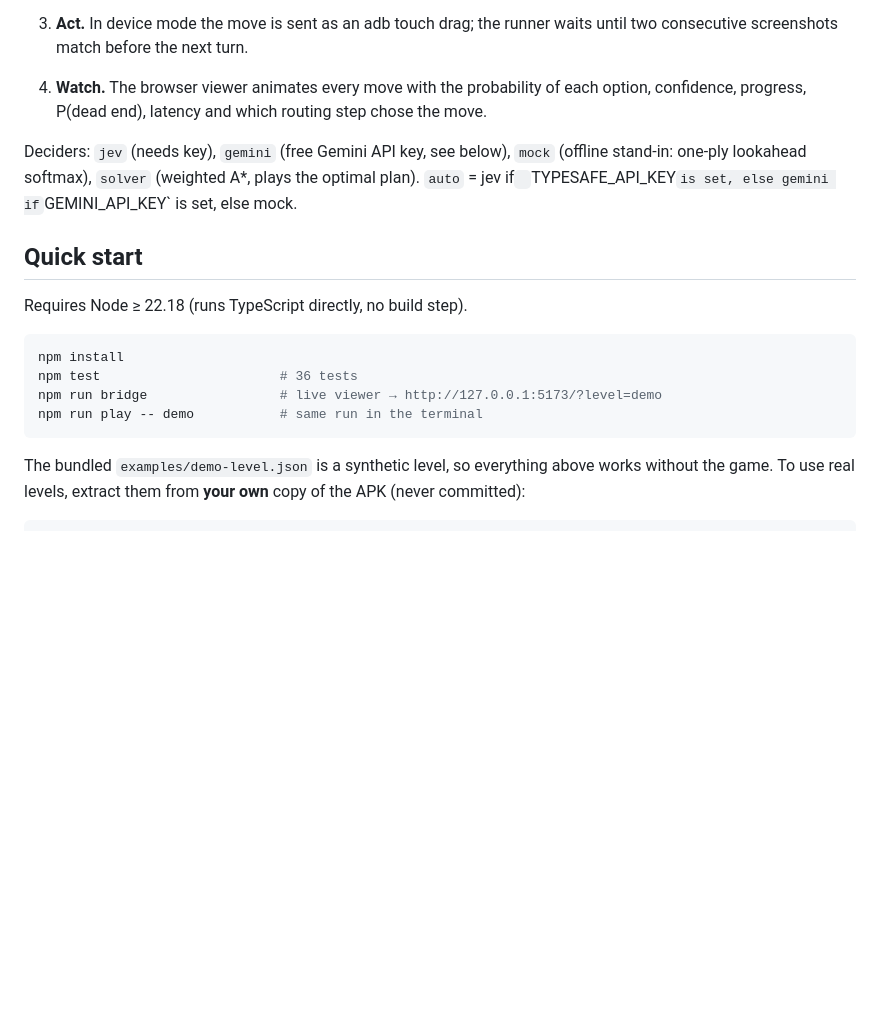
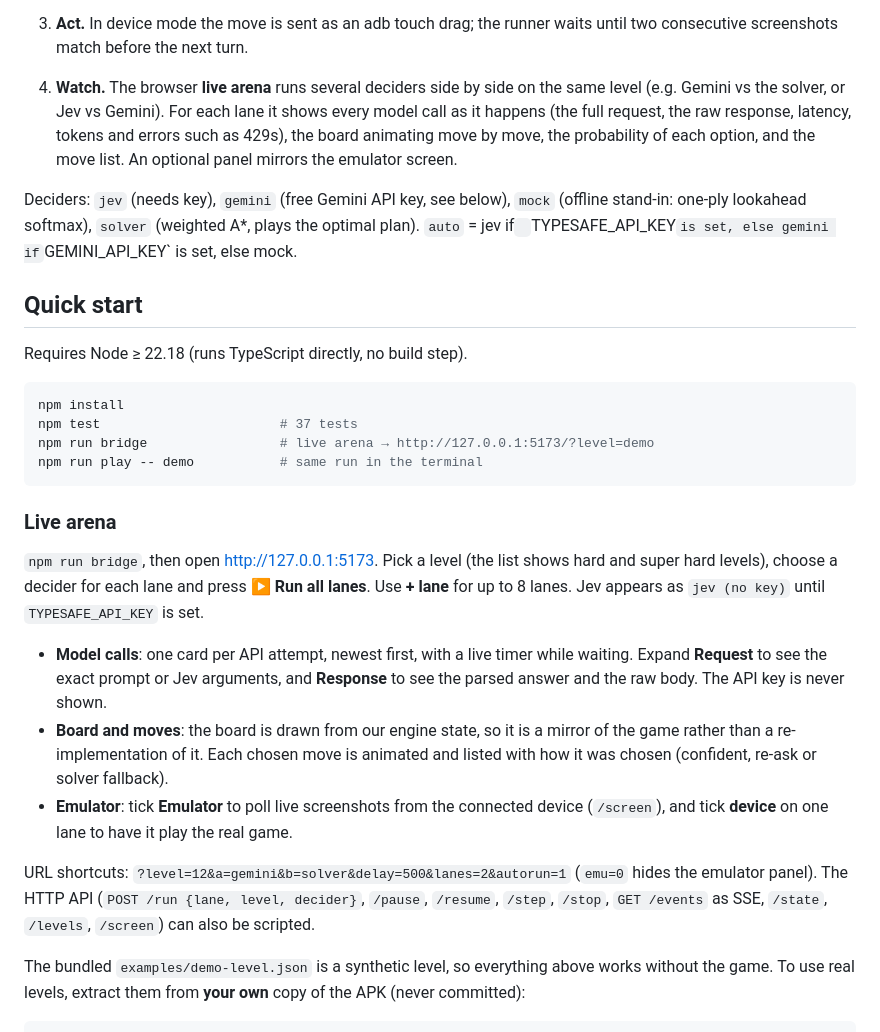
Before and after one commit to mrinal-rangers/JEV-block-out, a Markdown page: README.md, the part around one of its changes. Rendered like a GitHub page; blank space fills up the shorter version.

````diff
--- a/README.md
+++ b/README.md
@@ -51,8 +51,11 @@ flowchart LR
    5 options, then a solver fallback.
 3. **Act.** In device mode the move is sent as an adb touch drag; the runner waits until two
    consecutive screenshots match before the next turn.
-4. **Watch.** The browser viewer animates every move with the probability of each option,
-   confidence, progress, P(dead end), latency and which routing step chose the move.
+4. **Watch.** The browser **live arena** runs several deciders side by side on the same level
+   (e.g. Gemini vs the solver, or Jev vs Gemini). For each lane it shows every model call as it
+   happens (the full request, the raw response, latency, tokens and errors such as 429s), the board
+   animating move by move, the probability of each option, and the move list. An optional panel
+   mirrors the emulator screen.
 
 Deciders: `jev` (needs key), `gemini` (free Gemini API key, see below), `mock` (offline stand-in:
 one-ply lookahead softmax), `solver` (weighted A*, plays the optimal plan). `auto` = jev if`
@@ -64,10 +67,29 @@ Requires Node ≥ 22.18 (runs TypeScript directly, no build step).
 
 ```powershell
 npm install
-npm test                       # 36 tests
-npm run bridge                 # live viewer → http://127.0.0.1:5173/?level=demo
+npm test                       # 37 tests
+npm run bridge                 # live arena → http://127.0.0.1:5173/?level=demo
 npm run play -- demo           # same run in the terminal
 ```
+
+### Live arena
+
+`npm run bridge`, then open <http://127.0.0.1:5173>. Pick a level (the list shows hard and super
+hard levels), choose a decider for each lane and press **▶ Run all lanes**. Use **+ lane** for up to
+8 lanes. Jev appears as `jev (no key)` until `TYPESAFE_API_KEY` is set.
+
+- **Model calls**: one card per API attempt, newest first, with a live timer while waiting.
+  Expand **Request** to see the exact prompt or Jev arguments, and **Response** to see the parsed
+  answer and the raw body. The API key is never shown.
+- **Board and moves**: the board is drawn from our engine state, so it is a mirror of the game
+  rather than a re-implementation of it. Each chosen move is animated and listed with how it was
+  chosen (confident, re-ask or solver fallback).
+- **Emulator**: tick **Emulator** to poll live screenshots from the connected device (`/screen`),
+  and tick **device** on one lane to have it play the real game.
+
+URL shortcuts: `?level=12&a=gemini&b=solver&delay=500&lanes=2&autorun=1` (`emu=0` hides the
+emulator panel). The HTTP API (`POST /run {lane, level, decider}`, `/pause`, `/resume`, `/step`,
+`/stop`, `GET /events` as SSE, `/state`, `/levels`, `/screen`) can also be scripted.
 
 The bundled `examples/demo-level.json` is a synthetic level, so everything above works without the
 game. To use real levels, extract them from **your own** copy of the APK (never committed):
````
Also changed, not shown: other parts of README.md (+2 -2 lines), CHECKPOINTS.md (+5 -4 lines), docs/viewer.png, 6 other files.
